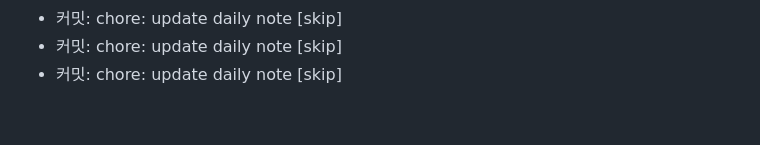
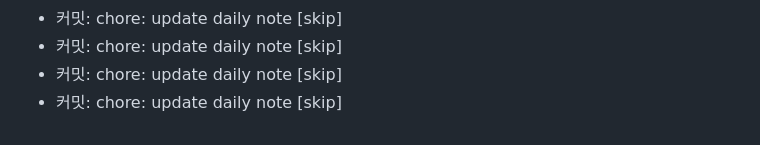
Before and after one commit to chogiseck/cgsas12, a Markdown page: Notes/Daily Notes/2026-03-22.md, the part around the change. GitHub-like rendering.

Commit message:
chore: update daily note [skip]

```diff
--- a/Notes/Daily Notes/2026-03-22.md
+++ b/Notes/Daily Notes/2026-03-22.md
@@ -109,3 +109,4 @@ tags: [daily]
 - 커밋: chore: update daily note [skip]
 - 커밋: chore: update daily note [skip]
 - 커밋: chore: update daily note [skip]
+- 커밋: chore: update daily note [skip]
```
